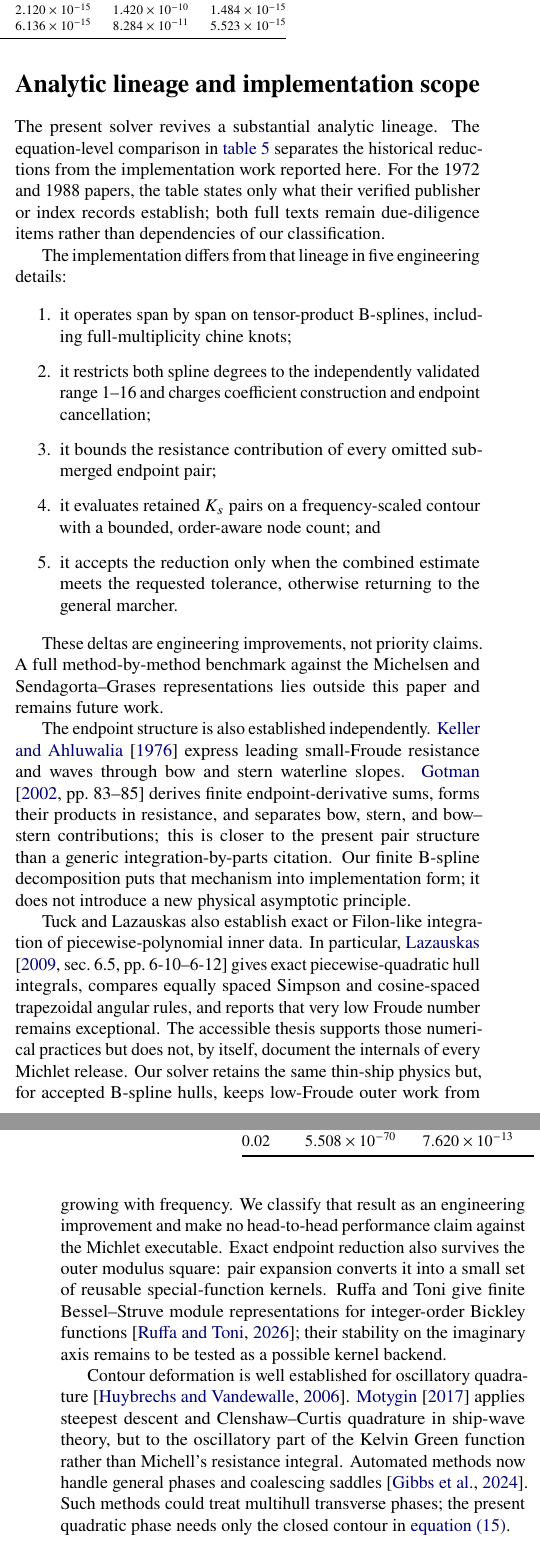
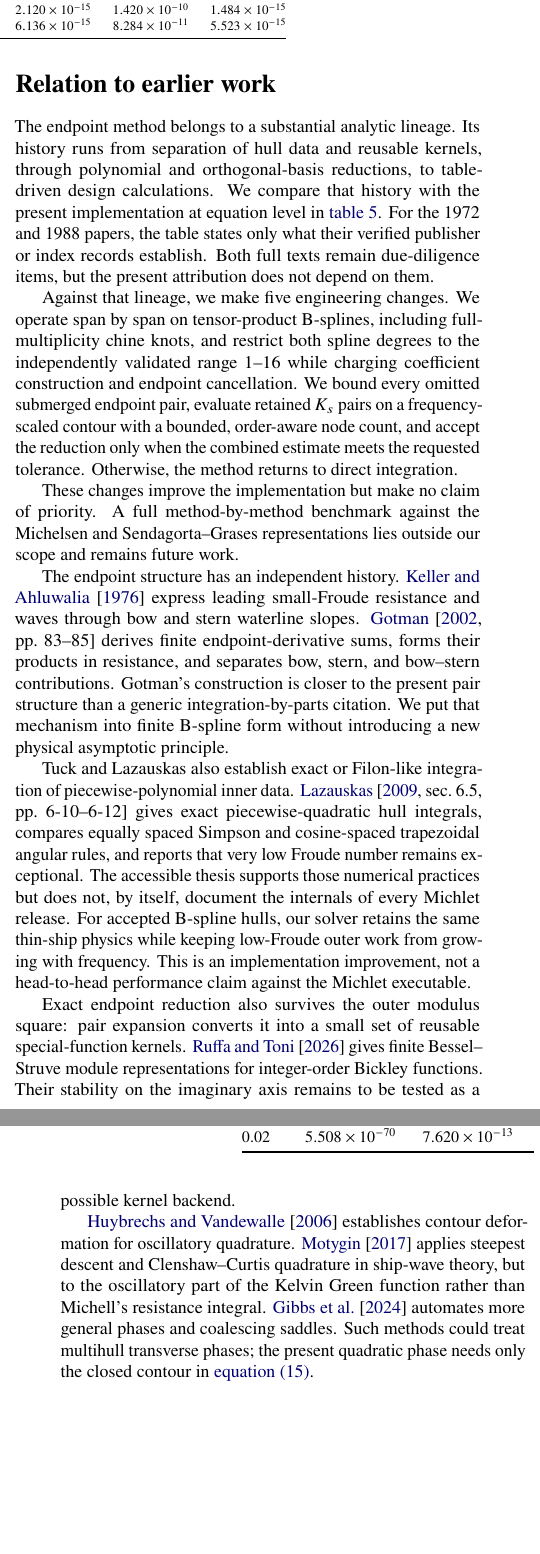
Before and after one commit to risingtideresearch/michell, a LaTeX paper (paper/main.tex): two parts of the columns of pages 5 and 6 of 8, joined at a grey line, cut so that both start at the same text, the shorter picture padded with empty space. Compiled offline with pdfLaTeX.

Commit message:
paper: narrate the relation to earlier work

```diff
--- a/paper/main.tex
+++ b/paper/main.tex
@@ -757,15 +757,16 @@ the selection rule chooses the path that satisfies the acceptance condition.
 The checksum differs from the pre-fix value because the corrected direct
 integration retains a positive tail that the earlier rule truncated.
 
-\section{Analytic lineage and implementation scope}
+\section{Relation to earlier work}
 \label{sec:prior}
 
-The present solver revives a substantial analytic lineage.  The
-equation-level comparison in \cref{tab:lineage} separates the historical
-reductions from the implementation work reported here.  For the 1972 and 1988
-papers, the table states only what their verified publisher or index records
-establish; both full texts remain due-diligence items rather than dependencies
-of our classification.
+The endpoint method belongs to a substantial analytic lineage.  Its history
+runs from separation of hull data and reusable kernels, through polynomial and
+orthogonal-basis reductions, to table-driven design calculations.  We compare
+that history with the present implementation at equation level in
+\cref{tab:lineage}.  For the 1972 and 1988 papers, the table states only what
+their verified publisher or index records establish.  Both full texts remain
+due-diligence items, but the present attribution does not depend on them.
 
 \begin{table*}[t]
 \centering
@@ -829,60 +831,53 @@ Present implementation
 \end{tabular}
 \end{table*}
 
-The implementation differs from that lineage in five engineering details:
+Against that lineage, we make five engineering changes.  We operate span by
+span on tensor-product B-splines, including full-multiplicity chine knots, and
+restrict both spline degrees to the independently validated range 1--16 while
+charging coefficient construction and endpoint cancellation.  We bound every
+omitted submerged endpoint pair, evaluate retained \(K_s\) pairs on a
+frequency-scaled contour with a bounded, order-aware node count, and accept the
+reduction only when the combined estimate meets the requested tolerance.
+Otherwise, the method returns to direct integration.
 
-\begin{enumerate}
-  \item it operates span by span on tensor-product B-splines, including
-        full-multiplicity chine knots;
-  \item it restricts both spline degrees to the independently validated range
-        1--16 and charges coefficient construction and endpoint cancellation;
-  \item it bounds the resistance contribution of every omitted submerged
-        endpoint pair;
-  \item it evaluates retained \(K_s\) pairs on a frequency-scaled contour with
-        a bounded, order-aware node count; and
-  \item it accepts the reduction only when the combined estimate meets the
-        requested tolerance, otherwise returning to the general marcher.
-\end{enumerate}
+These changes improve the implementation but make no claim of priority.  A full
+method-by-method benchmark against the Michelsen and Sendagorta--Grases
+representations lies outside our scope and remains future work.
 
-These deltas are engineering improvements, not priority claims.  A full
-method-by-method benchmark against the Michelsen and Sendagorta--Grases
-representations lies outside this paper and remains future work.
-
-The endpoint structure is also established independently.
+The endpoint structure has an independent history.
 \citet{KellerAhluwalia1976} express leading small-Froude resistance and waves
 through bow and stern waterline slopes.  \citet[pp.~83--85]{Gotman2002}
 derives finite endpoint-derivative sums, forms their products in resistance,
-and separates bow, stern, and bow--stern contributions; this is closer to the
-present pair structure than a generic integration-by-parts citation.  Our
-finite B-spline decomposition puts that mechanism into implementation form; it
-does not introduce a new physical asymptotic principle.
+and separates bow, stern, and bow--stern contributions.  Gotman's construction
+is closer to the present pair structure than a generic integration-by-parts
+citation.  We put that mechanism into finite B-spline form without introducing
+a new physical asymptotic principle.
 
 Tuck and Lazauskas also establish exact or Filon-like integration of
-piecewise-polynomial inner data.  In particular,
+piecewise-polynomial inner data.
 \citet[sec.~6.5, pp.~6-10--6-12]{Lazauskas2009} gives exact
 piecewise-quadratic hull integrals, compares equally spaced Simpson and
 cosine-spaced trapezoidal angular rules, and reports that very low Froude
 number remains exceptional.  The accessible thesis supports those numerical
 practices but does not, by itself, document the internals of every Michlet
-release.  Our
-solver retains the same thin-ship physics but, for accepted B-spline hulls,
-keeps low-Froude outer work from growing with frequency.  We classify that result
-as an engineering improvement and make no head-to-head performance claim
-against the Michlet executable.  Exact endpoint reduction also survives the
-outer modulus square: pair expansion converts it into a small set of reusable
-special-function kernels.  Ruffa and Toni give finite Bessel--Struve module
-representations for integer-order Bickley functions \citep{RuffaToni2026};
-their stability on the imaginary axis remains to be tested as a possible
-kernel backend.
+release.  For accepted B-spline hulls, our solver retains the same thin-ship
+physics while keeping low-Froude outer work from growing with frequency.  This
+is an implementation improvement, not a head-to-head performance claim against
+the Michlet executable.
 
-Contour deformation is well established for oscillatory quadrature
-\citep{HuybrechsVandewalle2006}.  \citet{Motygin2017} applies steepest descent
-and Clenshaw--Curtis quadrature in ship-wave theory, but to the oscillatory part
-of the Kelvin Green function rather than Michell's resistance integral.
-Automated methods now handle general phases and coalescing saddles
-\citep{GibbsHewettHuybrechs2024}.  Such methods could treat multihull transverse
-phases; the present quadratic phase needs only the closed contour in
-\cref{eq:gaussian}.
+Exact endpoint reduction also survives the outer modulus square: pair
+expansion converts it into a small set of reusable special-function kernels.
+\citet{RuffaToni2026} gives finite Bessel--Struve module representations for
+integer-order Bickley functions.  Their stability on the imaginary axis
+remains to be tested as a possible kernel backend.
+
+\citet{HuybrechsVandewalle2006} establishes contour deformation for
+oscillatory quadrature.  \citet{Motygin2017} applies steepest descent and
+Clenshaw--Curtis quadrature in ship-wave theory, but to the oscillatory part of
+the Kelvin Green function rather than Michell's resistance integral.
+\citet{GibbsHewettHuybrechs2024} automates more general phases and coalescing
+saddles.  Such methods could treat multihull transverse phases; the present
+quadratic phase needs only the closed contour in \cref{eq:gaussian}.
 
 \section{Limitations and open extensions}
 \label{sec:limits}
```
Also changed, not shown: paper/main.tex (13 more changed lines).
